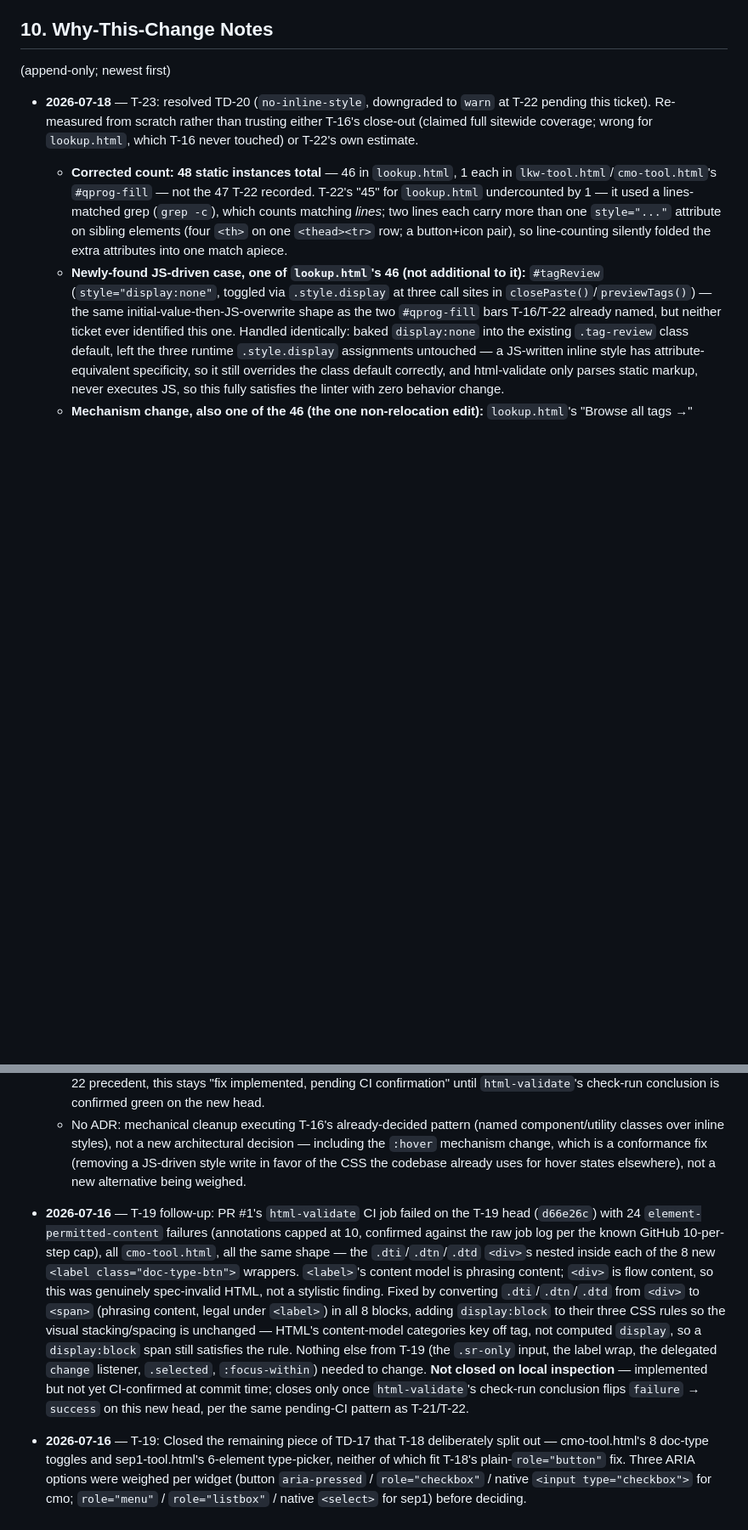
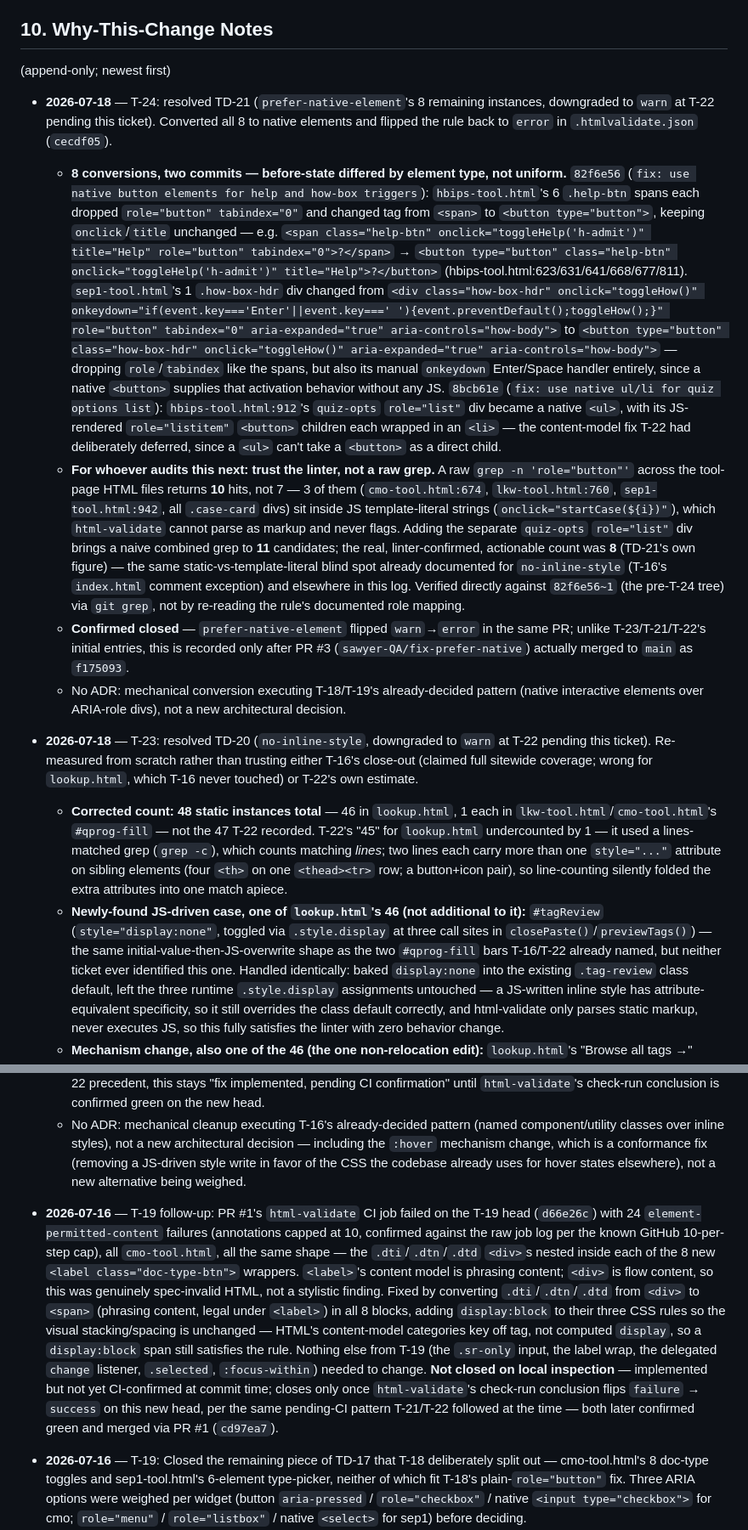
Before and after one commit to sawyer-QA/abstractiondeskqa, a Markdown page: ARCHITECTURE.md, 2 parts joined by grey strips. Shown at 85% size. GitHub-like rendering; blank space fills up the shorter version.

Commit message:
docs: record T-24 in living docs and resolve stale pending-CI notes

```diff
--- a/ARCHITECTURE.md
+++ b/ARCHITECTURE.md
@@ -115,6 +115,12 @@ Current coverage: **0%**. CI (`.github/workflows/ci.yml`, T-06): html-validate (
 ## 10. Why-This-Change Notes
 
 (append-only; newest first)
+
+- **2026-07-18** — T-24: resolved TD-21 (`prefer-native-element`'s 8 remaining instances, downgraded to `warn` at T-22 pending this ticket). Converted all 8 to native elements and flipped the rule back to `error` in `.htmlvalidate.json` (`cecdf05`).
+  - **8 conversions, two commits — before-state differed by element type, not uniform.** `82f6e56` (`fix: use native button elements for help and how-box triggers`): `hbips-tool.html`'s 6 `.help-btn` spans each dropped `role="button" tabindex="0"` and changed tag from `<span>` to `<button type="button">`, keeping `onclick`/`title` unchanged — e.g. `<span class="help-btn" onclick="toggleHelp('h-admit')" title="Help" role="button" tabindex="0">?</span>` → `<button type="button" class="help-btn" onclick="toggleHelp('h-admit')" title="Help">?</button>` (hbips-tool.html:623/631/641/668/677/811). `sep1-tool.html`'s 1 `.how-box-hdr` div changed from `<div class="how-box-hdr" onclick="toggleHow()" onkeydown="if(event.key==='Enter'||event.key===' '){event.preventDefault();toggleHow();}" role="button" tabindex="0" aria-expanded="true" aria-controls="how-body">` to `<button type="button" class="how-box-hdr" onclick="toggleHow()" aria-expanded="true" aria-controls="how-body">` — dropping `role`/`tabindex` like the spans, but also its manual `onkeydown` Enter/Space handler entirely, since a native `<button>` supplies that activation behavior without any JS. `8bcb61e` (`fix: use native ul/li for quiz options list`): `hbips-tool.html:912`'s `quiz-opts` `role="list"` div became a native `<ul>`, with its JS-rendered `role="listitem"` `<button>` children each wrapped in an `<li>` — the content-model fix T-22 had deliberately deferred, since a `<ul>` can't take a `<button>` as a direct child.
+  - **For whoever audits this next: trust the linter, not a raw grep.** A raw `grep -n 'role="button"'` across the tool-page HTML files returns **10** hits, not 7 — 3 of them (`cmo-tool.html:674`, `lkw-tool.html:760`, `sep1-tool.html:942`, all `.case-card` divs) sit inside JS template-literal strings (`` onclick="startCase(${i})" ``), which `html-validate` cannot parse as markup and never flags. Adding the separate `quiz-opts` `role="list"` div brings a naive combined grep to **11** candidates; the real, linter-confirmed, actionable count was **8** (TD-21's own figure) — the same static-vs-template-literal blind spot already documented for `no-inline-style` (T-16's `index.html` comment exception) and elsewhere in this log. Verified directly against `82f6e56~1` (the pre-T-24 tree) via `git grep`, not by re-reading the rule's documented role mapping.
+  - **Confirmed closed** — `prefer-native-element` flipped `warn`→`error` in the same PR; unlike T-23/T-21/T-22's initial entries, this is recorded only after PR #3 (`sawyer-QA/fix-prefer-native`) actually merged to `main` as `f175093`.
+  - No ADR: mechanical conversion executing T-18/T-19's already-decided pattern (native interactive elements over ARIA-role divs), not a new architectural decision.
 
 - **2026-07-18** — T-23: resolved TD-20 (`no-inline-style`, downgraded to `warn` at T-22 pending this ticket). Re-measured from scratch rather than trusting either T-16's close-out (claimed full sitewide coverage; wrong for `lookup.html`, which T-16 never touched) or T-22's own estimate.
   - **Corrected count: 48 static instances total** — 46 in `lookup.html`, 1 each in `lkw-tool.html`/`cmo-tool.html`'s `#qprog-fill` — not the 47 T-22 recorded. T-22's "45" for `lookup.html` undercounted by 1 — it used a lines-matched grep (`grep -c`), which counts matching *lines*; two lines each carry more than one `style="..."` attribute on sibling elements (four `<th>` on one `<thead><tr>` row; a button+icon pair), so line-counting silently folded the extra attributes into one match apiece.
@@ -125,7 +131,7 @@ Current coverage: **0%**. CI (`.github/workflows/ci.yml`, T-06): html-validate (
   - **Not closed on local inspection** — `no-inline-style` flipped `warn`→`error` in the same change; per the T-21/T-22 precedent, this stays "fix implemented, pending CI confirmation" until `html-validate`'s check-run conclusion is confirmed green on the new head.
   - No ADR: mechanical cleanup executing T-16's already-decided pattern (named component/utility classes over inline styles), not a new architectural decision — including the `:hover` mechanism change, which is a conformance fix (removing a JS-driven style write in favor of the CSS the codebase already uses for hover states elsewhere), not a new alternative being weighed.
 
-- **2026-07-16** — T-19 follow-up: PR #1's `html-validate` CI job failed on the T-19 head (`d66e26c`) with 24 `element-permitted-content` failures (annotations capped at 10, confirmed against the raw job log per the known GitHub 10-per-step cap), all `cmo-tool.html`, all the same shape — the `.dti`/`.dtn`/`.dtd` `<div>`s nested inside each of the 8 new `<label class="doc-type-btn">` wrappers. `<label>`'s content model is phrasing content; `<div>` is flow content, so this was genuinely spec-invalid HTML, not a stylistic finding. Fixed by converting `.dti`/`.dtn`/`.dtd` from `<div>` to `<span>` (phrasing content, legal under `<label>`) in all 8 blocks, adding `display:block` to their three CSS rules so the visual stacking/spacing is unchanged — HTML's content-model categories key off tag, not computed `display`, so a `display:block` span still satisfies the rule. Nothing else from T-19 (the `.sr-only` input, the label wrap, the delegated `change` listener, `.selected`, `:focus-within`) needed to change. **Not closed on local inspection** — implemented but not yet CI-confirmed at commit time; closes only once `html-validate`'s check-run conclusion flips `failure` → `success` on this new head, per the same pending-CI pattern as T-21/T-22.
+- **2026-07-16** — T-19 follow-up: PR #1's `html-validate` CI job failed on the T-19 head (`d66e26c`) with 24 `element-permitted-content` failures (annotations capped at 10, confirmed against the raw job log per the known GitHub 10-per-step cap), all `cmo-tool.html`, all the same shape — the `.dti`/`.dtn`/`.dtd` `<div>`s nested inside each of the 8 new `<label class="doc-type-btn">` wrappers. `<label>`'s content model is phrasing content; `<div>` is flow content, so this was genuinely spec-invalid HTML, not a stylistic finding. Fixed by converting `.dti`/`.dtn`/`.dtd` from `<div>` to `<span>` (phrasing content, legal under `<label>`) in all 8 blocks, adding `display:block` to their three CSS rules so the visual stacking/spacing is unchanged — HTML's content-model categories key off tag, not computed `display`, so a `display:block` span still satisfies the rule. Nothing else from T-19 (the `.sr-only` input, the label wrap, the delegated `change` listener, `.selected`, `:focus-within`) needed to change. **Not closed on local inspection** — implemented but not yet CI-confirmed at commit time; closes only once `html-validate`'s check-run conclusion flips `failure` → `success` on this new head, per the same pending-CI pattern T-21/T-22 followed at the time — both later confirmed green and merged via PR #1 (`cd97ea7`).
 - **2026-07-16** — T-19: Closed the remaining piece of TD-17 that T-18 deliberately split out — cmo-tool.html's 8 doc-type toggles and sep1-tool.html's 6-element type-picker, neither of which fit T-18's plain-`role="button"` fix. Three ARIA options were weighed per widget (button `aria-pressed` / `role="checkbox"` / native `<input type="checkbox">` for cmo; `role="menu"` / `role="listbox"` / native `<select>` for sep1) before deciding.
   - **cmo-tool.html — native checkbox.** Each `.doc-type-btn` div became a `<label>` wrapping a visually-hidden (`.sr-only`) `<input type="checkbox" data-key="...">` plus the existing icon/name/description content — genuine multi-select ("check all that apply", per the card's own instructional copy), and Step 2's Timing Flags in the same file already use native checkboxes, so this converges on an existing in-file convention rather than adding new custom-ARIA bookkeeping. `toggleDoc(el)`'s manual class-toggle was replaced by a delegated `change` listener on `#doc-grid` reading `input.checked`; `selectedDocs`/`.selected` remain the state read by `resolveClassifier()`, unchanged. `clearClassifier()`'s reset now also sets each checkbox's `.checked = false` — the prior reset cleared the `Set` and the `.selected` class but not the native `checked` state, leaving the checkbox out of sync with the visibly-deselected card and breaking clean re-toggle after Evaluate. A new `.doc-type-btn:focus-within` outline rule (matching the sitewide `:focus-visible` teal/3px/3px convention) makes focus visible on the card, since the checkbox itself is intentionally clipped by `.sr-only`.
   - **sep1-tool.html — ARIA menu.** `#type-picker` and its 5 `.tpo` options got `role="menu"`/`role="menuitem"` plus roving `tabindex`, reusing the same Arrow/Home/End keydown shape already established for tablists in `assets/site.js` (T-10/T-17) — kept local to `sep1-tool.html` rather than merged into that shared listener, since this one also owns Escape and Enter/Space, which the tablist listener doesn't. The trigger span became a native `<button type="button">` (avoiding a new `prefer-native-element`/T-24 debt item) with `aria-haspopup="menu"`, `aria-expanded`, `aria-controls`, and an explicit `aria-label` naming the row's current type. Chosen over `role="listbox"` because the actual behavior is a one-shot action (pick → set override → close), matching the menu pattern with no visual changes needed inside the popup; a listbox would have implied a persistent visible "currently selected" indicator that doesn't exist in the CSS today. Native `<select>` was ruled out — it can't reproduce the colored `.tpo-dot` swatches per option. Because `renderRows()` rebuilds every row's trigger button on each `overrideType()` call, focus restoration after a selection re-queries the DOM for the specific row's rebuilt trigger by `data-ev-id` (mirroring the existing `addRow()` refocus precedent) rather than holding a stale node reference.
```
Also changed, not shown: other parts of ARCHITECTURE.md (+4 -4 lines), CHANGELOG.md (+1 -0 lines).
